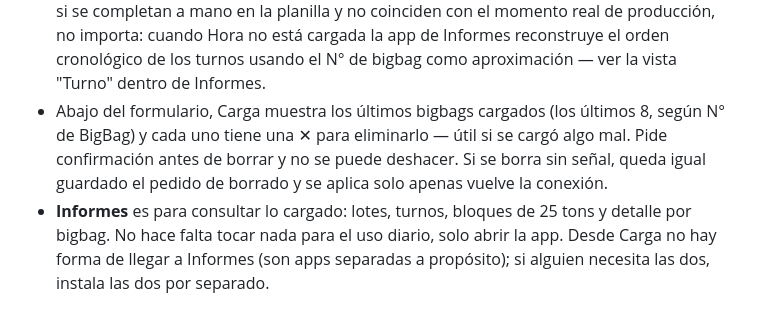
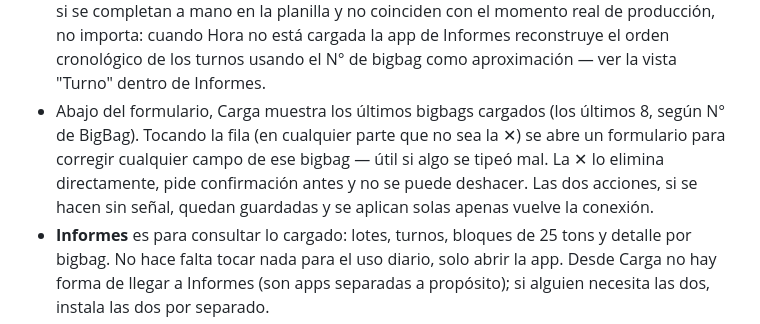
Before and after one commit to juniorgoiris07-cmyk/produccion-app, a Markdown page: GUIA_PUBLICACION.md, the part around the change. GitHub-like rendering.

Commit message:
Documentar edición completa de bigbags desde Carga

```diff
--- a/GUIA_PUBLICACION.md
+++ b/GUIA_PUBLICACION.md
@@ -149,10 +149,11 @@ hay ninguna otra app ni servicio intermedio involucrado.
   cronológico de los turnos usando el N° de bigbag como aproximación — ver
   la vista "Turno" dentro de Informes.
 - Abajo del formulario, Carga muestra los últimos bigbags cargados (los
-  últimos 8, según N° de BigBag) y cada uno tiene una ✕ para eliminarlo —
-  útil si se cargó algo mal. Pide confirmación antes de borrar y no se
-  puede deshacer. Si se borra sin señal, queda igual guardado el pedido de
-  borrado y se aplica solo apenas vuelve la conexión.
+  últimos 8, según N° de BigBag). Tocando la fila (en cualquier parte que
+  no sea la ✕) se abre un formulario para corregir cualquier campo de ese
+  bigbag — útil si algo se tipeó mal. La ✕ lo elimina directamente, pide
+  confirmación antes y no se puede deshacer. Las dos acciones, si se hacen
+  sin señal, quedan guardadas y se aplican solas apenas vuelve la conexión.
 - **Informes** es para consultar lo cargado: lotes, turnos, bloques de 25
   tons y detalle por bigbag. No hace falta tocar nada para el uso diario,
   solo abrir la app. Desde Carga no hay forma de llegar a Informes (son
```
